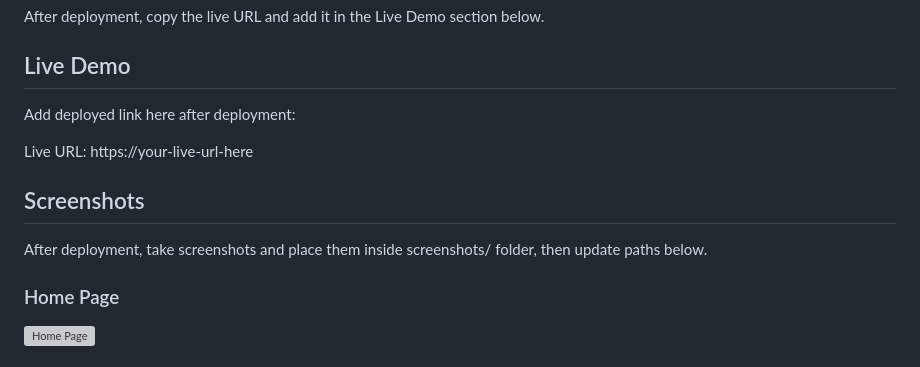
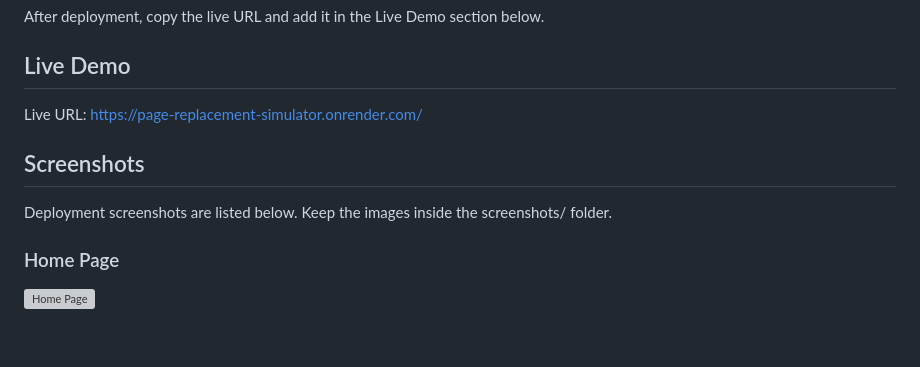
Before and after one commit to Shankar6300/Page-Replacement-Simulator, a Markdown page: Readme.md, the part around the change. GitHub-like rendering; blank space fills up the shorter version; grey boxes are pictures that could not be loaded.

Commit message:
Update README with deployed live URL

```diff
--- a/Readme.md
+++ b/Readme.md
@@ -114,12 +114,10 @@ git push -u origin main
 After deployment, copy the live URL and add it in the Live Demo section below.
 
 ## Live Demo
-Add deployed link here after deployment:
-
-Live URL: https://your-live-url-here
+Live URL: https://page-replacement-simulator.onrender.com/
 
 ## Screenshots
-After deployment, take screenshots and place them inside screenshots/ folder, then update paths below.
+Deployment screenshots are listed below. Keep the images inside the screenshots/ folder.
 
 ### Home Page
 ![Home Page](screenshots/home.png)
```
